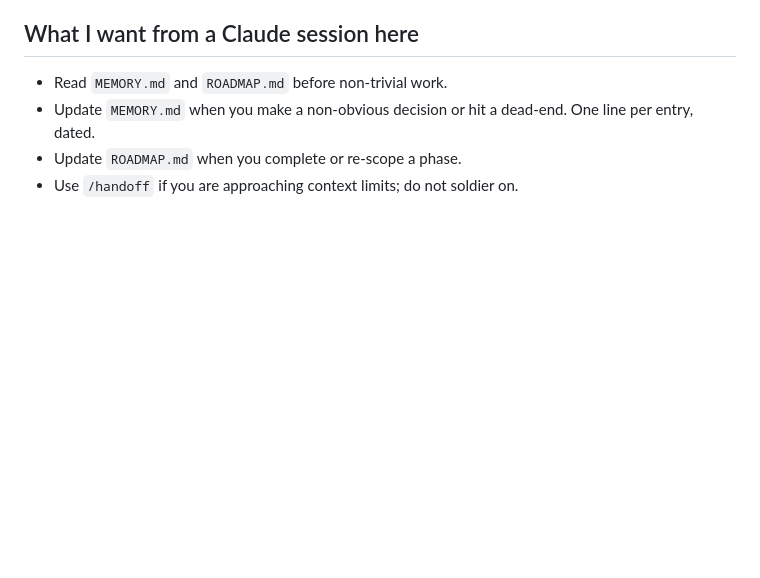
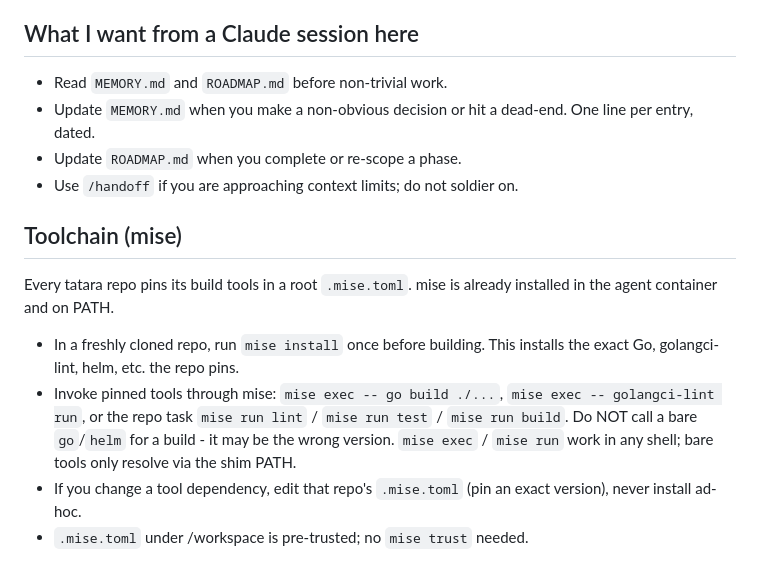
Before and after one commit to szymonrychu/tatara-claude-code-wrapper, a Markdown page: CLAUDE.md, the part around the change. Drawn GitHub-style; blank space fills up the shorter version.

Commit message:
docs: add mise toolchain section to CLAUDE.md (mise awareness)

```diff
--- a/CLAUDE.md
+++ b/CLAUDE.md
@@ -99,3 +99,19 @@ subdirectory. The parent `.gitignore` keeps them out of this repo.
 - Update `ROADMAP.md` when you complete or re-scope a phase.
 - Use `/handoff` if you are approaching context limits; do not soldier
   on.
+
+## Toolchain (mise)
+
+Every tatara repo pins its build tools in a root `.mise.toml`. mise is already
+installed in the agent container and on PATH.
+
+- In a freshly cloned repo, run `mise install` once before building. This
+  installs the exact Go, golangci-lint, helm, etc. the repo pins.
+- Invoke pinned tools through mise: `mise exec -- go build ./...`,
+  `mise exec -- golangci-lint run`, or the repo task `mise run lint` /
+  `mise run test` / `mise run build`. Do NOT call a bare `go`/`helm` for a
+  build - it may be the wrong version. `mise exec` / `mise run` work in any
+  shell; bare tools only resolve via the shim PATH.
+- If you change a tool dependency, edit that repo's `.mise.toml` (pin an exact
+  version), never install ad-hoc.
+- `.mise.toml` under /workspace is pre-trusted; no `mise trust` needed.
```
